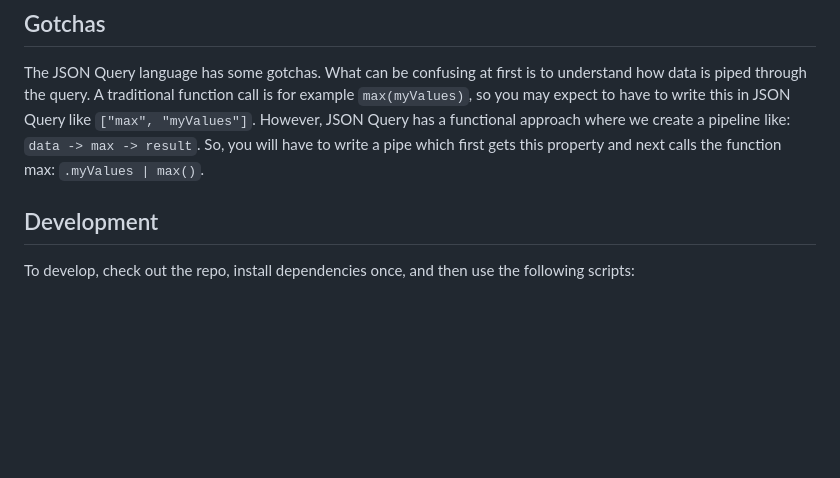
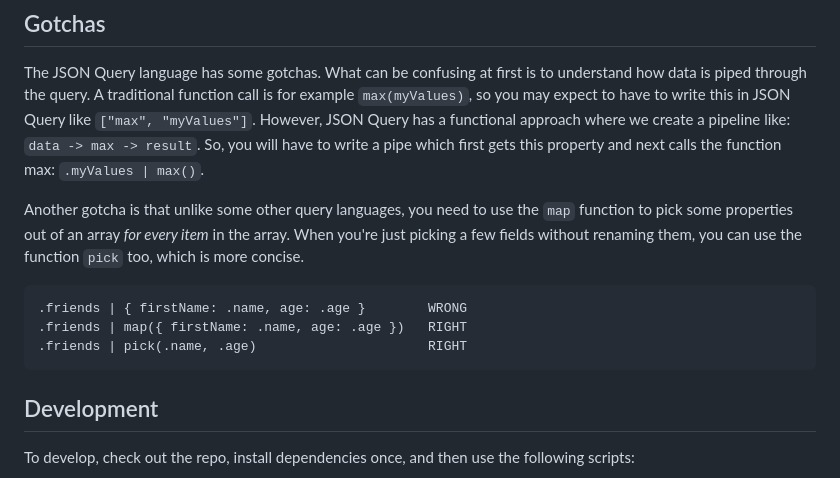
Before and after one commit to jsonquerylang/jsonquery, a Markdown page: README.md, the part around the change. Drawn GitHub-style; blank space fills up the shorter version.

Commit message:
docs: describe using map around objects in the gotchas section

````diff
--- a/README.md
+++ b/README.md
@@ -613,6 +613,14 @@ $ cat users.json | jsonquery 'sort(.age)' > output.json
 
 The JSON Query language has some gotchas. What can be confusing at first is to understand how data is piped through the query. A traditional function call is for example `max(myValues)`, so you may expect to have to write this in JSON Query like `["max", "myValues"]`. However, JSON Query has a functional approach where we create a pipeline like: `data -> max -> result`. So, you will have to write a pipe which first gets this property and next calls the function max: `.myValues | max()`.
 
+Another gotcha is that unlike some other query languages, you need to use the `map` function to pick some properties out of an array _for every item_ in the array. When you're just picking a few fields without renaming them, you can use the function `pick` too, which is more concise.
+
+```
+.friends | { firstName: .name, age: .age }        WRONG
+.friends | map({ firstName: .name, age: .age })   RIGHT
+.friends | pick(.name, .age)                      RIGHT
+```
+
 ## Development
 
 To develop, check out the repo, install dependencies once, and then use the following scripts:
````
